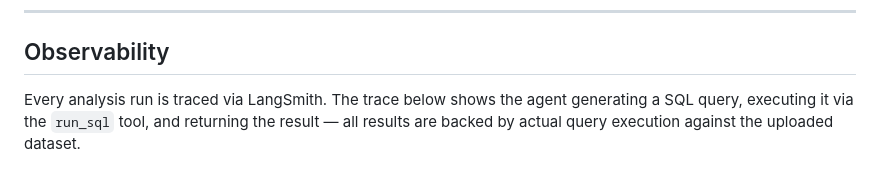
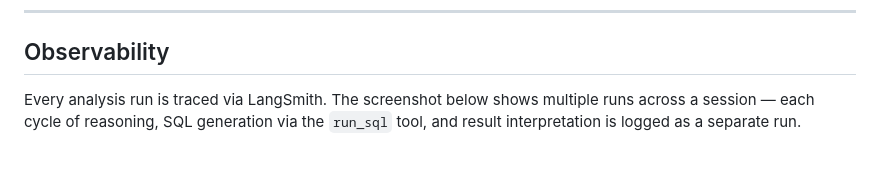
Before and after one commit to Wilsbert12/agentic-data-analyst, a Markdown page: README.md, the part around the change. Rendered like a GitHub page.

Commit message:
Fix LangSmith screenshot description

```diff
--- a/README.md
+++ b/README.md
@@ -105,7 +105,7 @@ An AWS Budget threshold triggers an SNS topic, which invokes a Lambda function t
 
 ## Observability
 
-Every analysis run is traced via LangSmith. The trace below shows the agent generating a SQL query, executing it via the `run_sql` tool, and returning the result — all results are backed by actual query execution against the uploaded dataset.
+Every analysis run is traced via LangSmith. The screenshot below shows multiple runs across a session — each cycle of reasoning, SQL generation via the `run_sql` tool, and result interpretation is logged as a separate run.
 
 ![LangSmith trace](static/images/LangSmith_screenshot.png)
 
```
